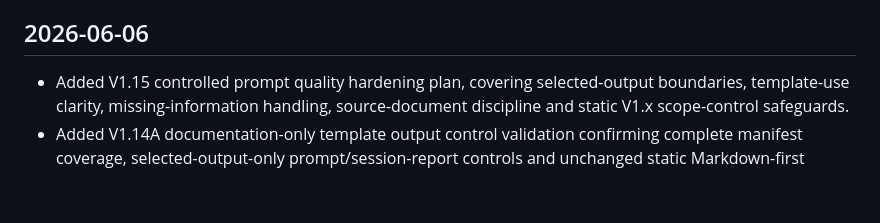
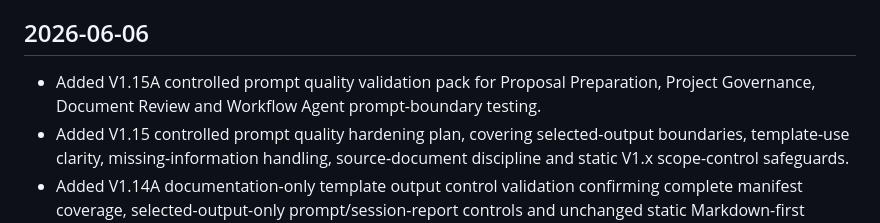
Before and after one commit to stefanvantonder-crypto/DMS_IMPLEMENTING_AGENT_2.0, a Markdown page: CHANGELOG.md, the part around the change. Rendered like a GitHub page; blank space fills up the shorter version.

Commit message:
docs: validate V1.15 controlled prompt quality

```diff
--- a/CHANGELOG.md
+++ b/CHANGELOG.md
@@ -10,6 +10,7 @@ All notable repository-control changes are recorded here.
 
 ## 2026-06-06
 
+- Added V1.15A controlled prompt quality validation pack for Proposal Preparation, Project Governance, Document Review and Workflow Agent prompt-boundary testing.
 - Added V1.15 controlled prompt quality hardening plan, covering selected-output boundaries, template-use clarity, missing-information handling, source-document discipline and static V1.x scope-control safeguards.
 - Added V1.14A documentation-only template output control validation confirming complete manifest coverage, selected-output-only prompt/session-report controls and unchanged static Markdown-first scope.
 - Added V1.13A validation-only confirmation note documenting the static Markdown-first baseline, no-backend/no-DOCX scope and controlled prompt/session-report output model.
```
Also changed, not shown: docs/sample_sessions/V1_15A_CONTROLLED_PROMPT_QUALITY_VALIDATION.md (added, +182 -0 lines).
